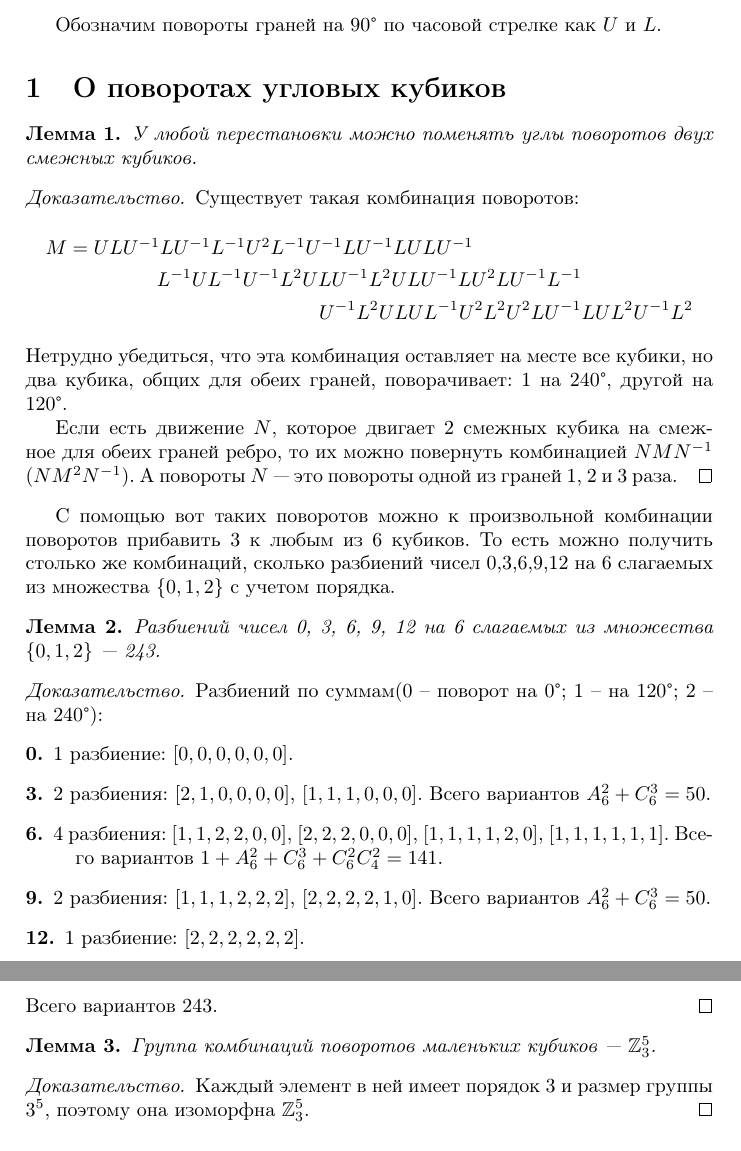
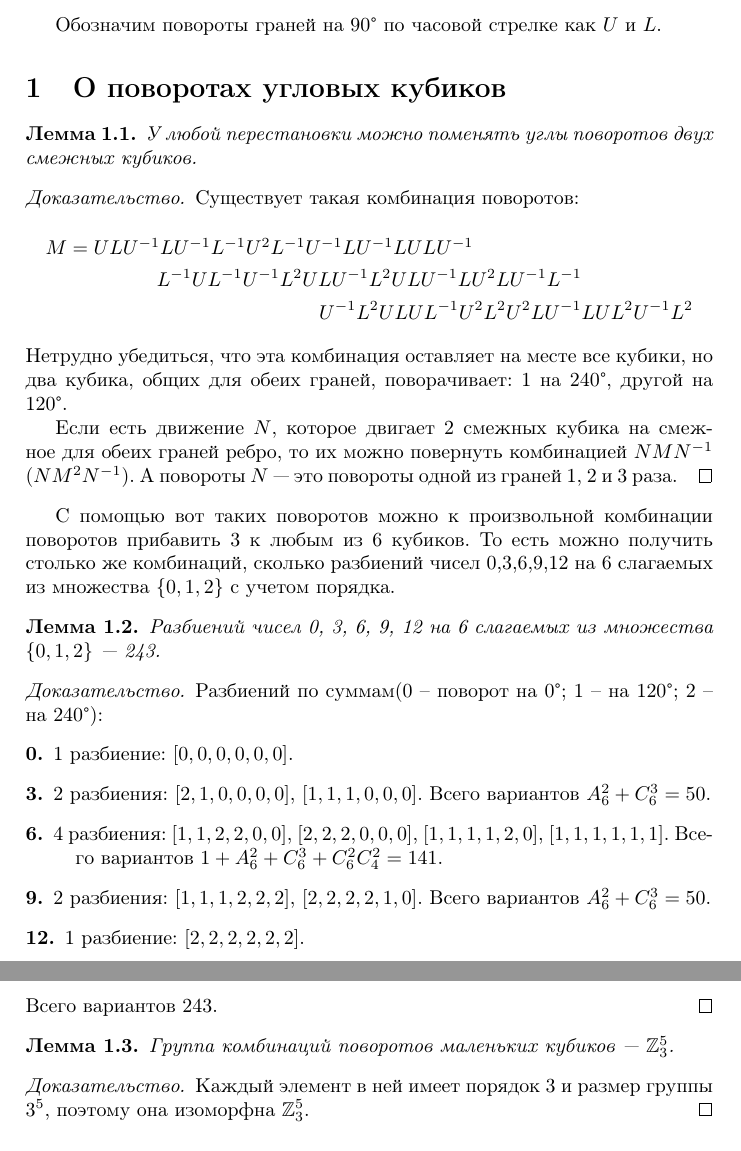
Before and after one commit to enechaev/group-generated-by-rotations-of-2-adjacent-edges, a LaTeX document (group-generated-by-rotations-of-2-adjacent-edges.tex): two parts of pages 1 and 2 of 6, joined at a grey line, cut so that both start at the same text. Compiled offline with pdfLaTeX.

Commit message:
minor changes

```diff
--- a/group-generated-by-rotations-of-2-adjacent-edges.tex
+++ b/group-generated-by-rotations-of-2-adjacent-edges.tex
@@ -4,9 +4,7 @@
 \usepackage[]{amsmath,amssymb,textcomp,amsthm}
 \usepackage{float}
 \usepackage{tikz}
-\newtheorem{lemma_cub}{Лемма}
-\newtheorem{lemma_cub1}{Лемма}
-\newtheorem*{def_cub}{Определение}
+\newtheorem{lemma_cub}{Лемма}[section]
 \title{Группа, порожденная поворотами двух смежных граней кубика Рубика}
 \author{}
 \date{}
@@ -14,9 +12,9 @@
 \maketitle
 Обозначим повороты граней на 90\textdegree~по часовой стрелке как $U$ и $L$.
 \section{О поворотах угловых кубиков}
-\begin{lemma_cub1}
+\begin{lemma_cub}
 У любой перестановки можно поменять углы поворотов двух смежных кубиков.
-\end{lemma_cub1}
+\end{lemma_cub}
 \begin{proof}
 Существует такая комбинация поворотов:
 \begin{multline*}
@@ -38,9 +36,9 @@ $$
 прибавить 3 к любым из 6 кубиков. То есть можно получить столько же комбинаций,
 сколько разбиений чисел 0,3,6,9,12 на 6 слагаемых из множества $\{0,1,2\}$ с
 учетом порядка.
-\begin{lemma_cub1}
+\begin{lemma_cub}
     Разбиений чисел 0, 3, 6, 9, 12 на 6 слагаемых из множества $\{0,1,2\}$~--- 243.
-\end{lemma_cub1}
+\end{lemma_cub}
 \begin{proof}
     Разбиений по суммам(0~-- поворот на 0\textdegree; 1~-- на 120\textdegree; 2~-- на 240\textdegree):
     \begin{description}
@@ -55,9 +53,9 @@ $$
     \end{description}
     Всего вариантов 243.
 \end{proof}
-\begin{lemma_cub1}
+\begin{lemma_cub}
 Группа комбинаций поворотов маленьких кубиков~--- $\mathbb{Z}_3^5$.
-\end{lemma_cub1}
+\end{lemma_cub}
 \begin{proof}
     Каждый элемент в ней имеет порядок 3 и размер группы $3^5$, поэтому она изоморфна $\mathbb{Z}_3^5$.
 \end{proof}
```
